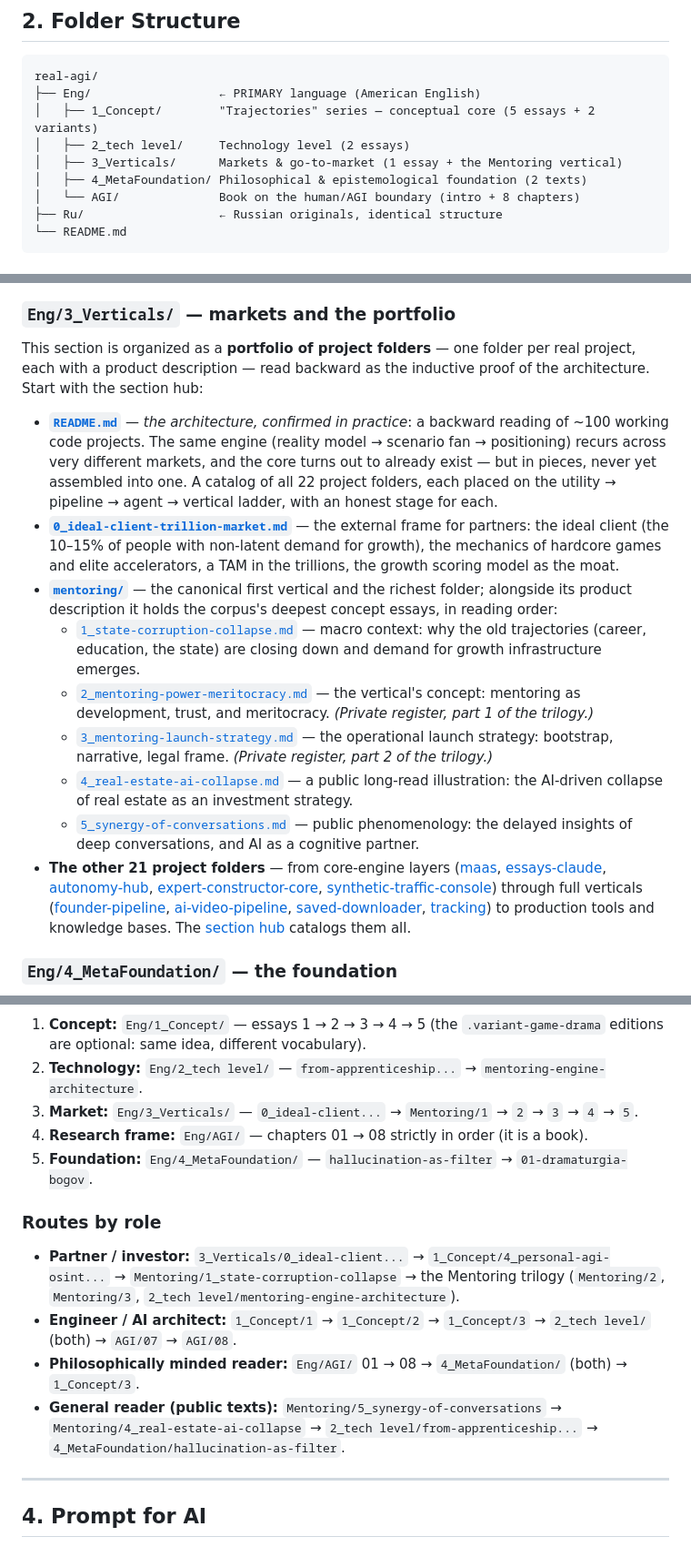
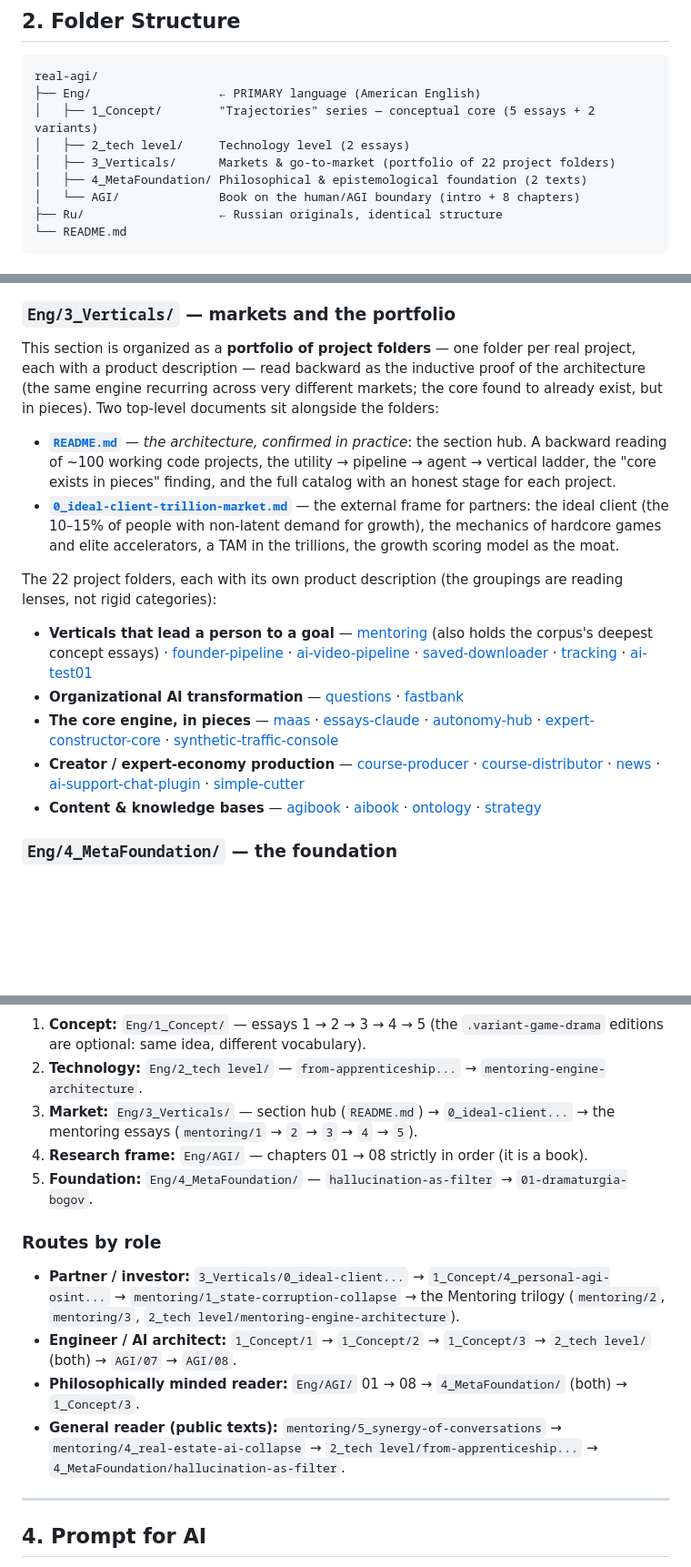
Before and after one commit to plykov/real-agi, a Markdown page: README.md, 3 parts joined by grey strips. Shown at 91% size. Drawn GitHub-style; blank space fills up the shorter version.

```diff
--- a/README.md
+++ b/README.md
@@ -75,7 +77,7 @@ real-agi/
 ├── Eng/                  ← PRIMARY language (American English)
 │   ├── 1_Concept/        "Trajectories" series — conceptual core (5 essays + 2 variants)
 │   ├── 2_tech level/     Technology level (2 essays)
-│   ├── 3_Verticals/      Markets & go-to-market (1 essay + the Mentoring vertical)
+│   ├── 3_Verticals/      Markets & go-to-market (portfolio of 22 project folders)
 │   ├── 4_MetaFoundation/ Philosophical & epistemological foundation (2 texts)
 │   └── AGI/              Book on the human/AGI boundary (intro + 8 chapters)
 ├── Ru/                   ← Russian originals, identical structure
@@ -101,17 +103,18 @@ The `*.variant-game-drama.md` files are alternative editions of essays 1 and 2 i
 
 ### `Eng/3_Verticals/` — markets and the portfolio
 
-This section is organized as a **portfolio of project folders** — one folder per real project, each with a product description — read backward as the inductive proof of the architecture. Start with the section hub:
+This section is organized as a **portfolio of project folders** — one folder per real project, each with a product description — read backward as the inductive proof of the architecture (the same engine recurring across very different markets; the core found to already exist, but in pieces). Two top-level documents sit alongside the folders:
 
-- **[`README.md`](Eng/3_Verticals/README.md)** — *the architecture, confirmed in practice*: a backward reading of ~100 working code projects. The same engine (reality model → scenario fan → positioning) recurs across very different markets, and the core turns out to already exist — but in pieces, never yet assembled into one. A catalog of all 22 project folders, each placed on the utility → pipeline → agent → vertical ladder, with an honest stage for each.
+- **[`README.md`](Eng/3_Verticals/README.md)** — *the architecture, confirmed in practice*: the section hub. A backward reading of ~100 working code projects, the utility → pipeline → agent → vertical ladder, the "core exists in pieces" finding, and the full catalog with an honest stage for each project.
 - **[`0_ideal-client-trillion-market.md`](Eng/3_Verticals/0_ideal-client-trillion-market.md)** — the external frame for partners: the ideal client (the 10–15% of people with non-latent demand for growth), the mechanics of hardcore games and elite accelerators, a TAM in the trillions, the growth scoring model as the moat.
-- **[`mentoring/`](Eng/3_Verticals/mentoring/README.md)** — the canonical first vertical and the richest folder; alongside its product description it holds the corpus's deepest concept essays, in reading order:
-  - [`1_state-corruption-collapse.md`](Eng/3_Verticals/mentoring/1_state-corruption-collapse.md) — macro context: why the old trajectories (career, education, the state) are closing down and demand for growth infrastructure emerges.
-  - [`2_mentoring-power-meritocracy.md`](Eng/3_Verticals/mentoring/2_mentoring-power-meritocracy.md) — the vertical's concept: mentoring as development, trust, and meritocracy. *(Private register, part 1 of the trilogy.)*
-  - [`3_mentoring-launch-strategy.md`](Eng/3_Verticals/mentoring/3_mentoring-launch-strategy.md) — the operational launch strategy: bootstrap, narrative, legal frame. *(Private register, part 2 of the trilogy.)*
-  - [`4_real-estate-ai-collapse.md`](Eng/3_Verticals/mentoring/4_real-estate-ai-collapse.md) — a public long-read illustration: the AI-driven collapse of real estate as an investment strategy.
-  - [`5_synergy-of-conversations.md`](Eng/3_Verticals/mentoring/5_synergy-of-conversations.md) — public phenomenology: the delayed insights of deep conversations, and AI as a cognitive partner.
-- **The other 21 project folders** — from core-engine layers ([maas](Eng/3_Verticals/maas/README.md), [essays-claude](Eng/3_Verticals/essays-claude/README.md), [autonomy-hub](Eng/3_Verticals/autonomy-hub/README.md), [expert-constructor-core](Eng/3_Verticals/expert-constructor-core/README.md), [synthetic-traffic-console](Eng/3_Verticals/synthetic-traffic-console/README.md)) through full verticals ([founder-pipeline](Eng/3_Verticals/founder-pipeline/README.md), [ai-video-pipeline](Eng/3_Verticals/ai-video-pipeline/README.md), [saved-downloader](Eng/3_Verticals/saved-downloader/README.md), [tracking](Eng/3_Verticals/tracking/README.md)) to production tools and knowledge bases. The [section hub](Eng/3_Verticals/README.md) catalogs them all.
+
+The 22 project folders, each with its own product description (the groupings are reading lenses, not rigid categories):
+
+- **Verticals that lead a person to a goal** — [mentoring](Eng/3_Verticals/mentoring/README.md) (also holds the corpus's deepest concept essays) · [founder-pipeline](Eng/3_Verticals/founder-pipeline/README.md) · [ai-video-pipeline](Eng/3_Verticals/ai-video-pipeline/README.md) · [saved-downloader](Eng/3_Verticals/saved-downloader/README.md) · [tracking](Eng/3_Verticals/tracking/README.md) · [ai-test01](Eng/3_Verticals/ai-test01/README.md)
+- **Organizational AI transformation** — [questions](Eng/3_Verticals/questions/README.md) · [fastbank](Eng/3_Verticals/fastbank/README.md)
+- **The core engine, in pieces** — [maas](Eng/3_Verticals/maas/README.md) · [essays-claude](Eng/3_Verticals/essays-claude/README.md) · [autonomy-hub](Eng/3_Verticals/autonomy-hub/README.md) · [expert-constructor-core](Eng/3_Verticals/expert-constructor-core/README.md) · [synthetic-traffic-console](Eng/3_Verticals/synthetic-traffic-console/README.md)
+- **Creator / expert-economy production** — [course-producer](Eng/3_Verticals/course-producer/README.md) · [course-distributor](Eng/3_Verticals/course-distributor/README.md) · [news](Eng/3_Verticals/news/README.md) · [ai-support-chat-plugin](Eng/3_Verticals/ai-support-chat-plugin/README.md) · [simple-cutter](Eng/3_Verticals/simple-cutter/README.md)
+- **Content & knowledge bases** — [agibook](Eng/3_Verticals/agibook/README.md) · [aibook](Eng/3_Verticals/aibook/README.md) · [ontology](Eng/3_Verticals/ontology/README.md) · [strategy](Eng/3_Verticals/strategy/README.md)
 
 ### `Eng/4_MetaFoundation/` — the foundation
 
@@ -154,16 +157,16 @@ flowchart LR
 
 1. **Concept:** `Eng/1_Concept/` — essays 1 → 2 → 3 → 4 → 5 (the `.variant-game-drama` editions are optional: same idea, different vocabulary).
 2. **Technology:** `Eng/2_tech level/` — `from-apprenticeship...` → `mentoring-engine-architecture`.
-3. **Market:** `Eng/3_Verticals/` — `0_ideal-client...` → `Mentoring/1` → `2` → `3` → `4` → `5`.
+3. **Market:** `Eng/3_Verticals/` — section hub (`README.md`) → `0_ideal-client...` → the mentoring essays (`mentoring/1` → `2` → `3` → `4` → `5`).
 4. **Research frame:** `Eng/AGI/` — chapters 01 → 08 strictly in order (it is a book).
 5. **Foundation:** `Eng/4_MetaFoundation/` — `hallucination-as-filter` → `01-dramaturgia-bogov`.
 
 ### Routes by role
 
-- **Partner / investor:** `3_Verticals/0_ideal-client...` → `1_Concept/4_personal-agi-osint...` → `Mentoring/1_state-corruption-collapse` → the Mentoring trilogy (`Mentoring/2`, `Mentoring/3`, `2_tech level/mentoring-engine-architecture`).
+- **Partner / investor:** `3_Verticals/0_ideal-client...` → `1_Concept/4_personal-agi-osint...` → `mentoring/1_state-corruption-collapse` → the Mentoring trilogy (`mentoring/2`, `mentoring/3`, `2_tech level/mentoring-engine-architecture`).
 - **Engineer / AI architect:** `1_Concept/1` → `1_Concept/2` → `1_Concept/3` → `2_tech level/` (both) → `AGI/07` → `AGI/08`.
 - **Philosophically minded reader:** `Eng/AGI/` 01 → 08 → `4_MetaFoundation/` (both) → `1_Concept/3`.
-- **General reader (public texts):** `Mentoring/5_synergy-of-conversations` → `Mentoring/4_real-estate-ai-collapse` → `2_tech level/from-apprenticeship...` → `4_MetaFoundation/hallucination-as-filter`.
+- **General reader (public texts):** `mentoring/5_synergy-of-conversations` → `mentoring/4_real-estate-ai-collapse` → `2_tech level/from-apprenticeship...` → `4_MetaFoundation/hallucination-as-filter`.
 
 ---
 
```
Also changed, not shown: other parts of README.md (+3 -1 lines), README_RU.md (added, +243 -0 lines).
